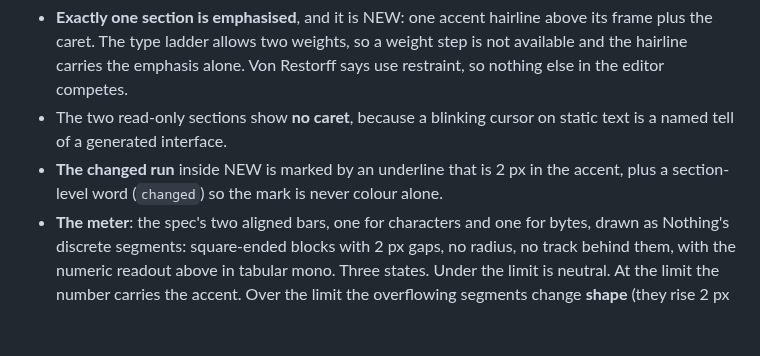
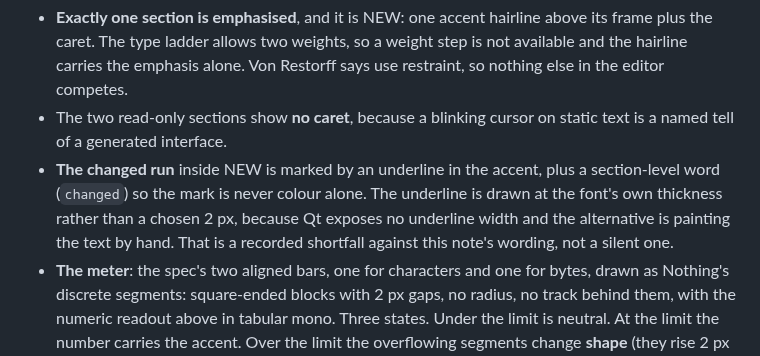
Before and after one commit to siruiusamory-cmyk/buusfury-decomp, a Markdown page: docs/research/TEXT_TOOL_UI_DESIGN.md, the part around the change. GitHub-like rendering; blank space fills up the shorter version.

```diff
--- a/docs/research/TEXT_TOOL_UI_DESIGN.md
+++ b/docs/research/TEXT_TOOL_UI_DESIGN.md
@@ -154,8 +154,11 @@ and unexplained.
   restraint, so nothing else in the editor competes.
 - The two read-only sections show **no caret**, because a blinking cursor on static
   text is a named tell of a generated interface.
-- **The changed run** inside NEW is marked by an underline that is 2 px in the
-  accent, plus a section-level word (`changed`) so the mark is never colour alone.
+- **The changed run** inside NEW is marked by an underline in the accent, plus a
+  section-level word (`changed`) so the mark is never colour alone. The underline is
+  drawn at the font's own thickness rather than a chosen 2 px, because Qt exposes no
+  underline width and the alternative is painting the text by hand. That is a recorded
+  shortfall against this note's wording, not a silent one.
 - **The meter**: the spec's two aligned bars, one for characters and one for bytes,
   drawn as Nothing's discrete segments: square-ended blocks with 2 px gaps, no
   radius, no track behind them, with the numeric readout above in tabular mono.
```
Also changed, not shown: docs/research/TEXT_TOOL_UI_REPORT.md (+77 -24 lines).
